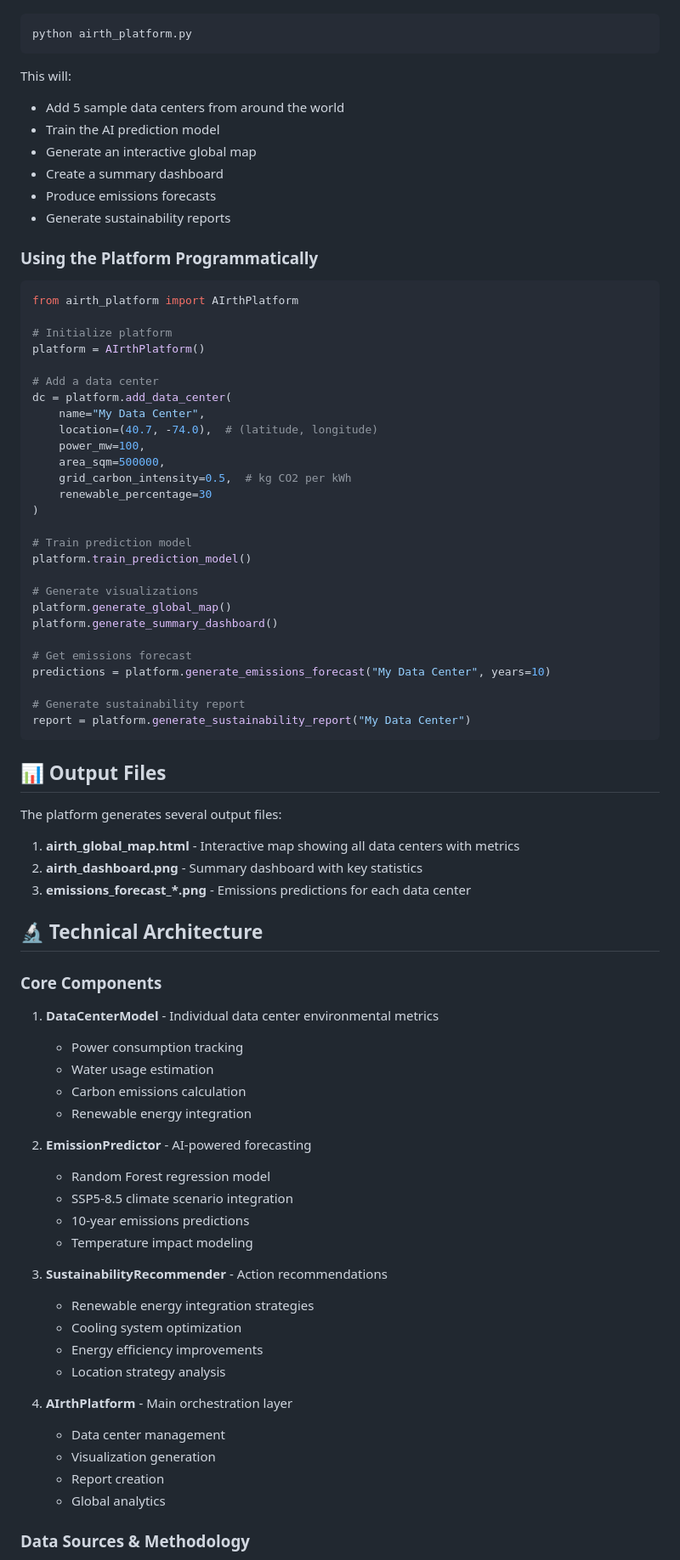
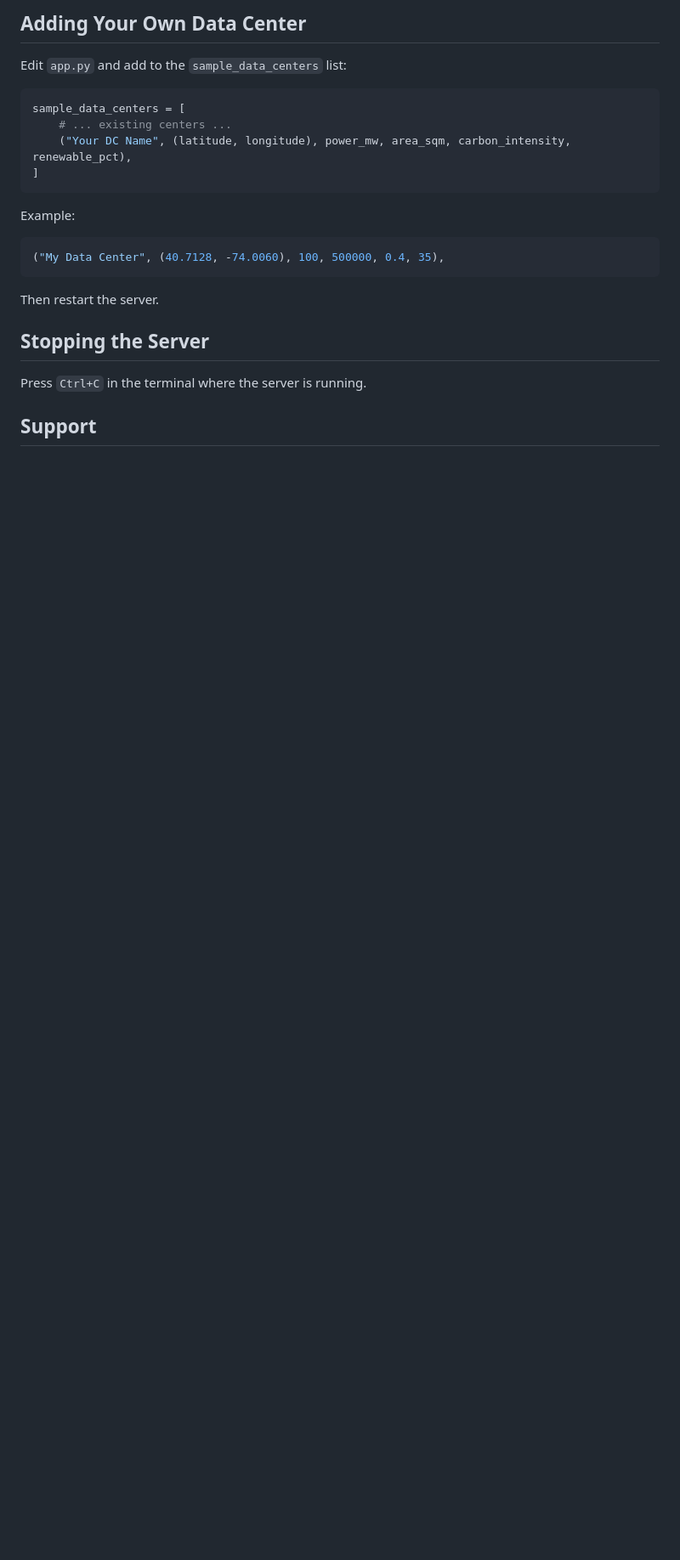
Before and after one commit to xkyleann/Flaer, a Markdown page: AIrth-main/README.md, the part around one of its changes. Shown at 85% size. Rendered like a GitHub page; blank space fills up the shorter version.

````diff
--- a/AIrth-main/README.md
+++ b/AIrth-main/README.md
@@ -77,83 +171,24 @@ The platform includes a comprehensive demo that showcases all features:
+## Adding Your Own Data Center
+
+Edit `app.py` and add to the `sample_data_centers` list:
 
 ```python
-python airth_platform.py
+sample_data_centers = [
+    # ... existing centers ...
+    ("Your DC Name", (latitude, longitude), power_mw, area_sqm, carbon_intensity, renewable_pct),
+]
 ```
 
-This will:
-- Add 5 sample data centers from around the world
-- Train the AI prediction model
-- Generate an interactive global map
-- Create a summary dashboard
-- Produce emissions forecasts
-- Generate sustainability reports
-
-### Using the Platform Programmatically
-
+Example:
 ```python
-from airth_platform import AIrthPlatform
-
-# Initialize platform
-platform = AIrthPlatform()
-
-# Add a data center
-dc = platform.add_data_center(
-    name="My Data Center",
-    location=(40.7, -74.0),  # (latitude, longitude)
-    power_mw=100,
-    area_sqm=500000,
-    grid_carbon_intensity=0.5,  # kg CO2 per kWh
-    renewable_percentage=30
-)
-
-# Train prediction model
-platform.train_prediction_model()
-
-# Generate visualizations
-platform.generate_global_map()
-platform.generate_summary_dashboard()
-
-# Get emissions forecast
-predictions = platform.generate_emissions_forecast("My Data Center", years=10)
-
-# Generate sustainability report
-report = platform.generate_sustainability_report("My Data Center")
+("My Data Center", (40.7128, -74.0060), 100, 500000, 0.4, 35),
 ```
 
-## 📊 Output Files
+Then restart the server.
 
-The platform generates several output files:
+## Stopping the Server
 
-1. **airth_global_map.html** - Interactive map showing all data centers with metrics
-2. **airth_dashboard.png** - Summary dashboard with key statistics
-3. **emissions_forecast_*.png** - Emissions predictions for each data center
+Press `Ctrl+C` in the terminal where the server is running.
 
-## 🔬 Technical Architecture
+## Support
 
-### Core Components
-
-1. **DataCenterModel** - Individual data center environmental metrics
-   - Power consumption tracking
-   - Water usage estimation
-   - Carbon emissions calculation
-   - Renewable energy integration
-
-2. **EmissionPredictor** - AI-powered forecasting
-   - Random Forest regression model
-   - SSP5-8.5 climate scenario integration
-   - 10-year emissions predictions
-   - Temperature impact modeling
-
-3. **SustainabilityRecommender** - Action recommendations
-   - Renewable energy integration strategies
-   - Cooling system optimization
-   - Energy efficiency improvements
-   - Location strategy analysis
-
-4. **AIrthPlatform** - Main orchestration layer
-   - Data center management
-   - Visualization generation
-   - Report creation
-   - Global analytics
-
-### Data Sources & Methodology
-
````
Also changed, not shown: other parts of AIrth-main/README.md (+149 -147 lines).
